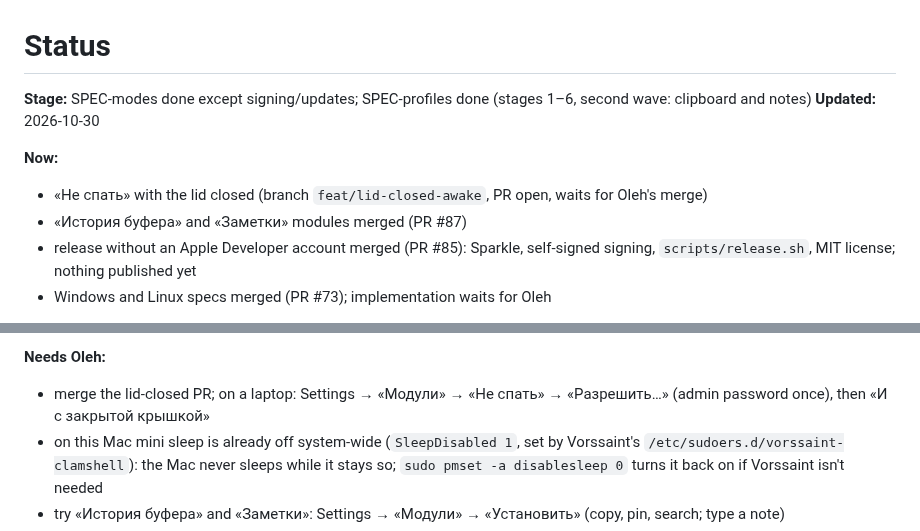
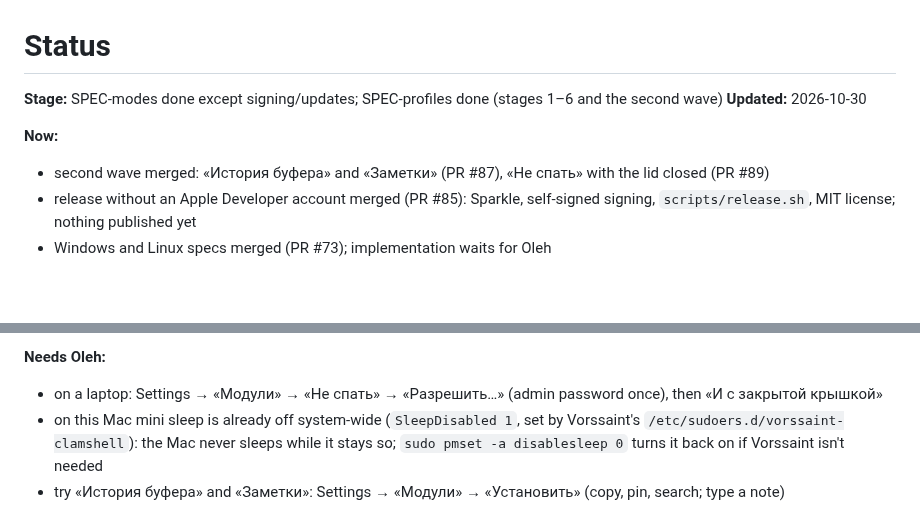
Before and after one commit to OlehDemishev/AIHubBar, a Markdown page: docs/STATUS.md, 2 parts joined by grey strips. GitHub-like rendering; blank space fills up the shorter version.

Commit message:
Update STATUS header after the lid-closed merge
Co-Authored-By: Claude Opus 5.5 <noreply@anthropic.com>

```diff
--- a/docs/STATUS.md
+++ b/docs/STATUS.md
@@ -1,12 +1,11 @@
 # Status
 
 <!-- summary:start -->
-**Stage:** SPEC-modes done except signing/updates; SPEC-profiles done (stages 1–6, second wave: clipboard and notes)
+**Stage:** SPEC-modes done except signing/updates; SPEC-profiles done (stages 1–6 and the second wave)
 **Updated:** 2026-10-30
 
 **Now:**
-- «Не спать» with the lid closed (branch `feat/lid-closed-awake`, PR open, waits for Oleh's merge)
-- «История буфера» and «Заметки» modules merged (PR #87)
+- second wave merged: «История буфера» and «Заметки» (PR #87), «Не спать» with the lid closed (PR #89)
 - release without an Apple Developer account merged (PR #85): Sparkle, self-signed signing, `scripts/release.sh`, MIT license; nothing published yet
 - Windows and Linux specs merged (PR #73); implementation waits for Oleh
 
@@ -18,7 +17,7 @@
 - Windows and Linux versions (docs/SPEC-windows.md, docs/SPEC-linux.md) — only when Oleh says; stage 0 (fact checks in VMs) first
 
 **Needs Oleh:**
-- merge the lid-closed PR; on a laptop: Settings → «Модули» → «Не спать» → «Разрешить…» (admin password once), then «И с закрытой крышкой»
+- on a laptop: Settings → «Модули» → «Не спать» → «Разрешить…» (admin password once), then «И с закрытой крышкой»
 - on this Mac mini sleep is already off system-wide (`SleepDisabled 1`, set by Vorssaint's `/etc/sudoers.d/vorssaint-clamshell`): the Mac never sleeps while it stays so; `sudo pmset -a disablesleep 0` turns it back on if Vorssaint isn't needed
 - try «История буфера» and «Заметки»: Settings → «Модули» → «Установить» (copy, pin, search; type a note)
 - check the Trash for a test note «Заметка.md» from an early test run and delete it
```
